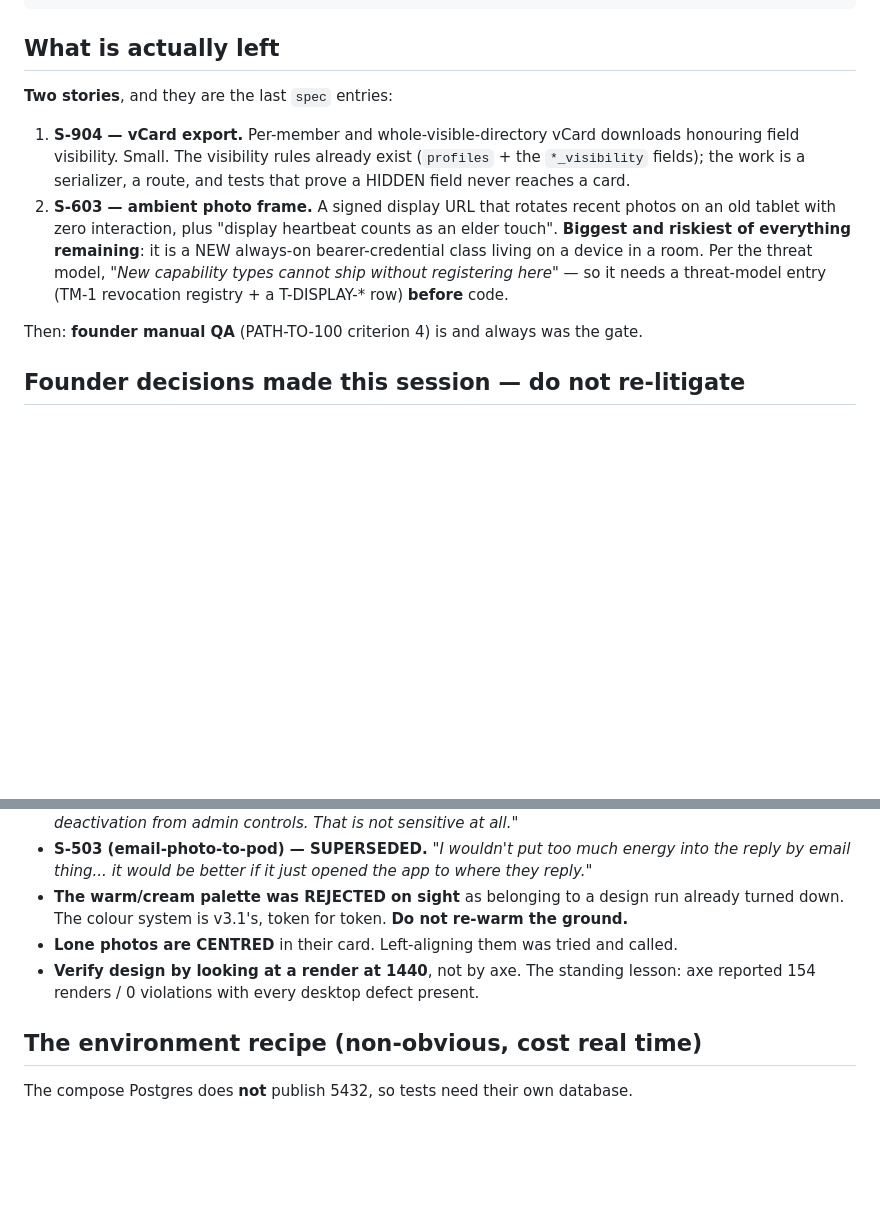
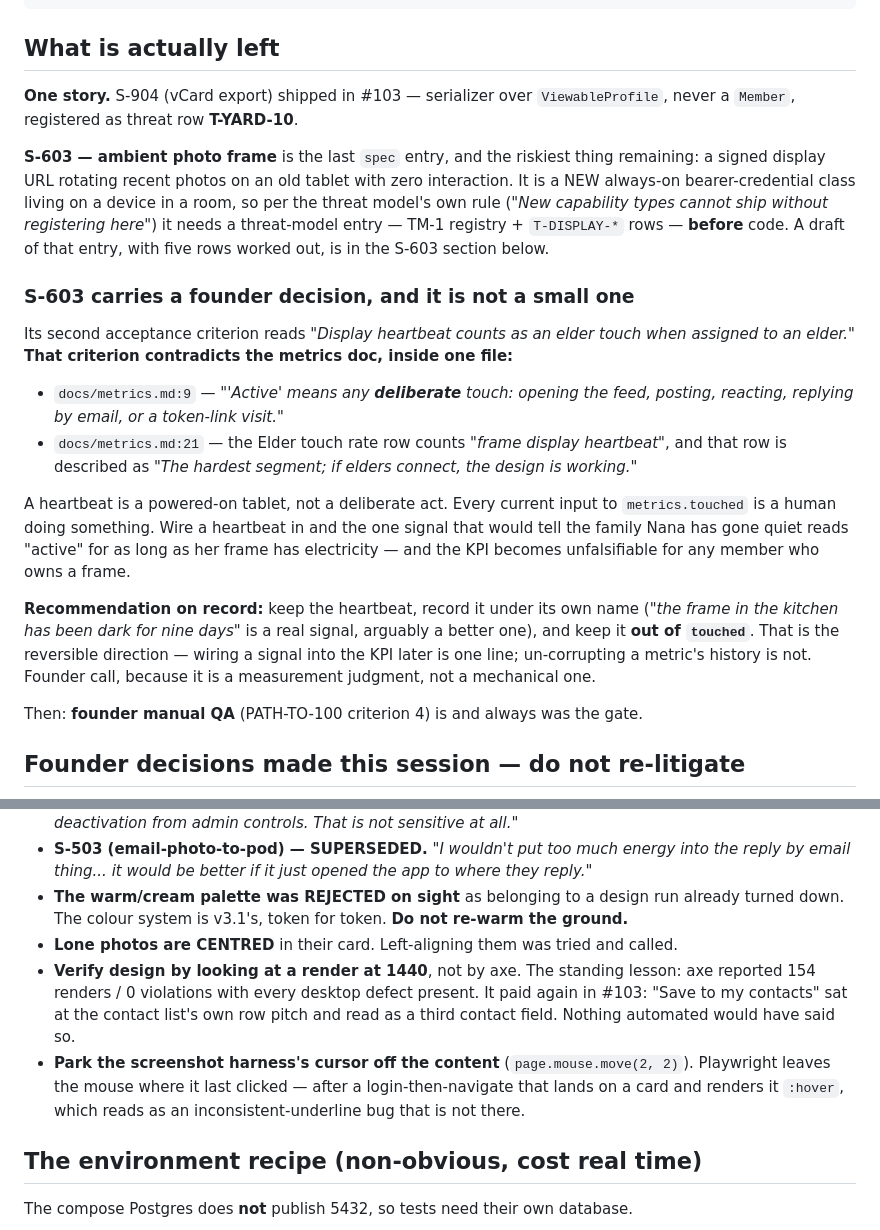
Before and after one commit to AIJSAI/backyard, a Markdown page: docs/RESUME-HERE.md, 2 parts joined by grey strips. Drawn GitHub-style; blank space fills up the shorter version.

```diff
--- a/docs/RESUME-HERE.md
+++ b/docs/RESUME-HERE.md
@@ -26,18 +26,36 @@ print('spec:', [re.search(r'id:\s*(\S+)',b).group(1) for b in blocks if re.searc
 
 ## What is actually left
 
-**Two stories**, and they are the last `spec` entries:
+**One story.** S-904 (vCard export) shipped in #103 — serializer over `ViewableProfile`,
+never a `Member`, registered as threat row **T-YARD-10**.
 
-1. **S-904 — vCard export.** Per-member and whole-visible-directory vCard downloads
-   honouring field visibility. Small. The visibility rules already exist
-   (`profiles` + the `*_visibility` fields); the work is a serializer, a route, and tests
-   that prove a HIDDEN field never reaches a card.
-2. **S-603 — ambient photo frame.** A signed display URL that rotates recent photos on an
-   old tablet with zero interaction, plus "display heartbeat counts as an elder touch".
-   **Biggest and riskiest of everything remaining**: it is a NEW always-on bearer-credential
-   class living on a device in a room. Per the threat model, *"New capability types cannot
-   ship without registering here"* — so it needs a threat-model entry (TM-1 revocation
-   registry + a T-DISPLAY-* row) **before** code.
+**S-603 — ambient photo frame** is the last `spec` entry, and the riskiest thing remaining: a
+signed display URL rotating recent photos on an old tablet with zero interaction. It is a NEW
+always-on bearer-credential class living on a device in a room, so per the threat model's own
+rule (*"New capability types cannot ship without registering here"*) it needs a threat-model
+entry — TM-1 registry + `T-DISPLAY-*` rows — **before** code. A draft of that entry, with five
+rows worked out, is in the S-603 section below.
+
+### S-603 carries a founder decision, and it is not a small one
+
+Its second acceptance criterion reads *"Display heartbeat counts as an elder touch when
+assigned to an elder."* **That criterion contradicts the metrics doc, inside one file:**
+
+- `docs/metrics.md:9` — *"'Active' means any **deliberate** touch: opening the feed, posting,
+  reacting, replying by email, or a token-link visit."*
+- `docs/metrics.md:21` — the Elder touch rate row counts *"frame display heartbeat"*, and that
+  row is described as *"The hardest segment; if elders connect, the design is working."*
+
+A heartbeat is a powered-on tablet, not a deliberate act. Every current input to
+`metrics.touched` is a human doing something. Wire a heartbeat in and the one signal that would
+tell the family Nana has gone quiet reads "active" for as long as her frame has electricity —
+and the KPI becomes unfalsifiable for any member who owns a frame.
+
+**Recommendation on record:** keep the heartbeat, record it under its own name (*"the frame in
+the kitchen has been dark for nine days"* is a real signal, arguably a better one), and keep it
+**out of `touched`**. That is the reversible direction — wiring a signal into the KPI later is
+one line; un-corrupting a metric's history is not. Founder call, because it is a measurement
+judgment, not a mechanical one.
 
 Then: **founder manual QA** (PATH-TO-100 criterion 4) is and always was the gate.
 
@@ -54,7 +72,12 @@ Then: **founder manual QA** (PATH-TO-100 criterion 4) is and always was the gate
   turned down. The colour system is v3.1's, token for token. **Do not re-warm the ground.**
 - **Lone photos are CENTRED** in their card. Left-aligning them was tried and called.
 - **Verify design by looking at a render at 1440**, not by axe. The standing lesson: axe
-  reported 154 renders / 0 violations with every desktop defect present.
+  reported 154 renders / 0 violations with every desktop defect present. It paid again in
+  #103: "Save to my contacts" sat at the contact list's own row pitch and read as a third
+  contact field. Nothing automated would have said so.
+- **Park the screenshot harness's cursor off the content** (`page.mouse.move(2, 2)`). Playwright
+  leaves the mouse where it last clicked — after a login-then-navigate that lands on a card and
+  renders it `:hover`, which reads as an inconsistent-underline bug that is not there.
 
 ## The environment recipe (non-obvious, cost real time)
 
```
Also changed, not shown: docs/receipts/2026-07-29-s904-vcard-directory.md (+29 -1 lines), docs/security/s603-display-threat-draft.md (added, +39 -0 lines).
